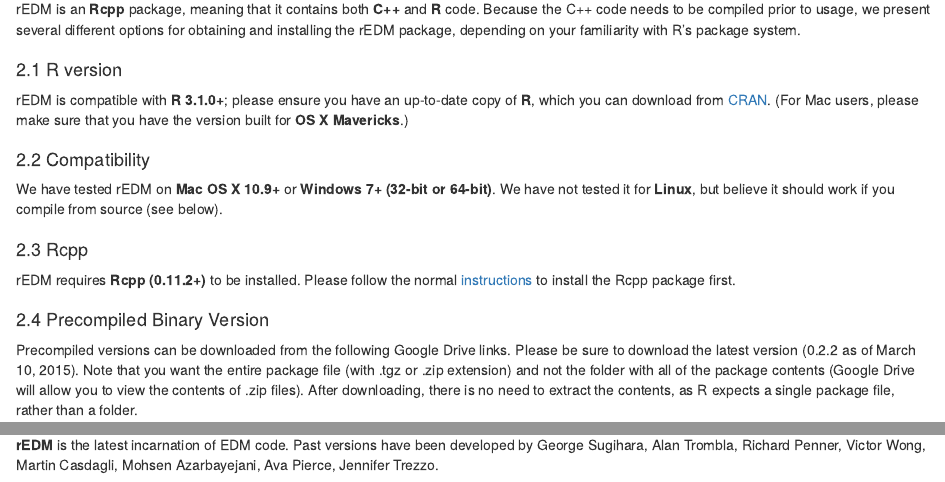
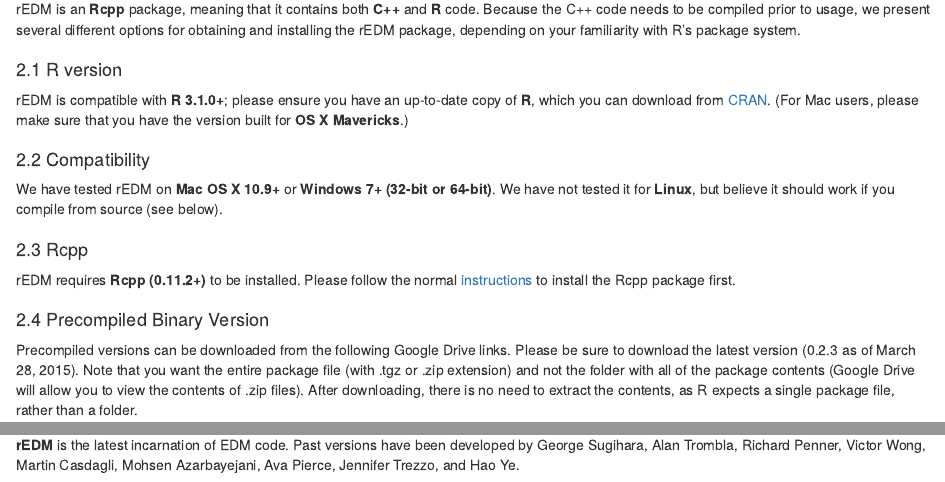
Before and after one commit to SugiharaLab/rEDM, an R Markdown document (inst/documentation/intro_rEDM.Rmd): the page in a window 1100 px wide, from 570 px down, and a second part further down, joined at a grey line. The pictures show the output file inst/documentation/intro_rEDM.html that the author committed with the source, opened offline.

Commit message:
updated version number and some minor text tweaks

```diff
--- a/inst/documentation/intro_rEDM.Rmd
+++ b/inst/documentation/intro_rEDM.Rmd
@@ -24,7 +24,7 @@
 rEDM requires **Rcpp (0.11.2+)** to be installed. Please follow the normal [instructions](http://www.cookbook-r.com/Basics/Installing_and_using_packages/) to install the Rcpp package first.
 
 ## Precompiled Binary Version
-Precompiled versions can be downloaded from the following Google Drive links. Please be sure to download the latest version (0.2.2 as of March 10, 2015). Note that you want the entire package file (with .tgz or .zip extension) and not the folder with all of the package contents (Google Drive will allow you to view the contents of .zip files). After downloading, there is no need to extract the contents, as R expects a single package file, rather than a folder.
+Precompiled versions can be downloaded from the following Google Drive links. Please be sure to download the latest version (0.2.3 as of March 28, 2015). Note that you want the entire package file (with .tgz or .zip extension) and not the folder with all of the package contents (Google Drive will allow you to view the contents of .zip files). After downloading, there is no need to extract the contents, as R expects a single package file, rather than a folder.
 
 [Windows](https://drive.google.com/folderview?id=0B10pWFVNQ65gfmUxaWZhWlN0di1IR3ZnTU8yX3l2TnlQV29GUEE0RU5JclZkZG9fWlA0em8&usp=sharing)
 [Mac OS X](https://drive.google.com/folderview?id=0B10pWFVNQ65gbVc5S0Y3MXZCc28&usp=sharing)
@@ -285,4 +285,4 @@
 
 # Acknowledgements
 
-**rEDM** is the latest incarnation of EDM code. Past versions have been developed by George Sugihara, Alan Trombla, Richard Penner, Victor Wong, Martin Casdagli, Mohsen Azarbayejani, Ava Pierce, Jennifer Trezzo.
+**rEDM** is the latest incarnation of EDM code. Past versions have been developed by George Sugihara, Alan Trombla, Richard Penner, Victor Wong, Martin Casdagli, Mohsen Azarbayejani, Ava Pierce, Jennifer Trezzo, and Hao Ye.
```
Also changed, not shown: inst/documentation/intro_rEDM.html, 1 other file.
